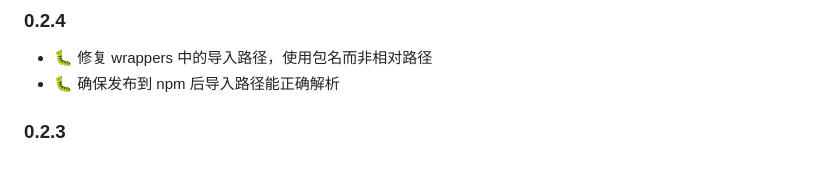
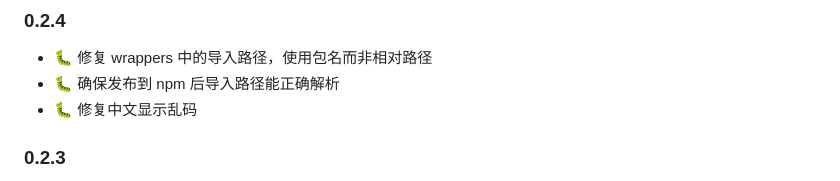
Before and after one commit to lhyyh1/particle-wave-sphere, a Markdown page: README.md, the part around the change. GitHub-like rendering.

```diff
--- a/README.md
+++ b/README.md
@@ -280,6 +280,7 @@ npm run dev
 ### 0.2.4
 - 🐛 修复 wrappers 中的导入路径，使用包名而非相对路径
 - 🐛 确保发布到 npm 后导入路径能正确解析
+- 🐛 修复中文显示乱码
 
 ### 0.2.3
 - 🐛 修复 React、Vue 2、Vue 3 组件导出路径错误
```
